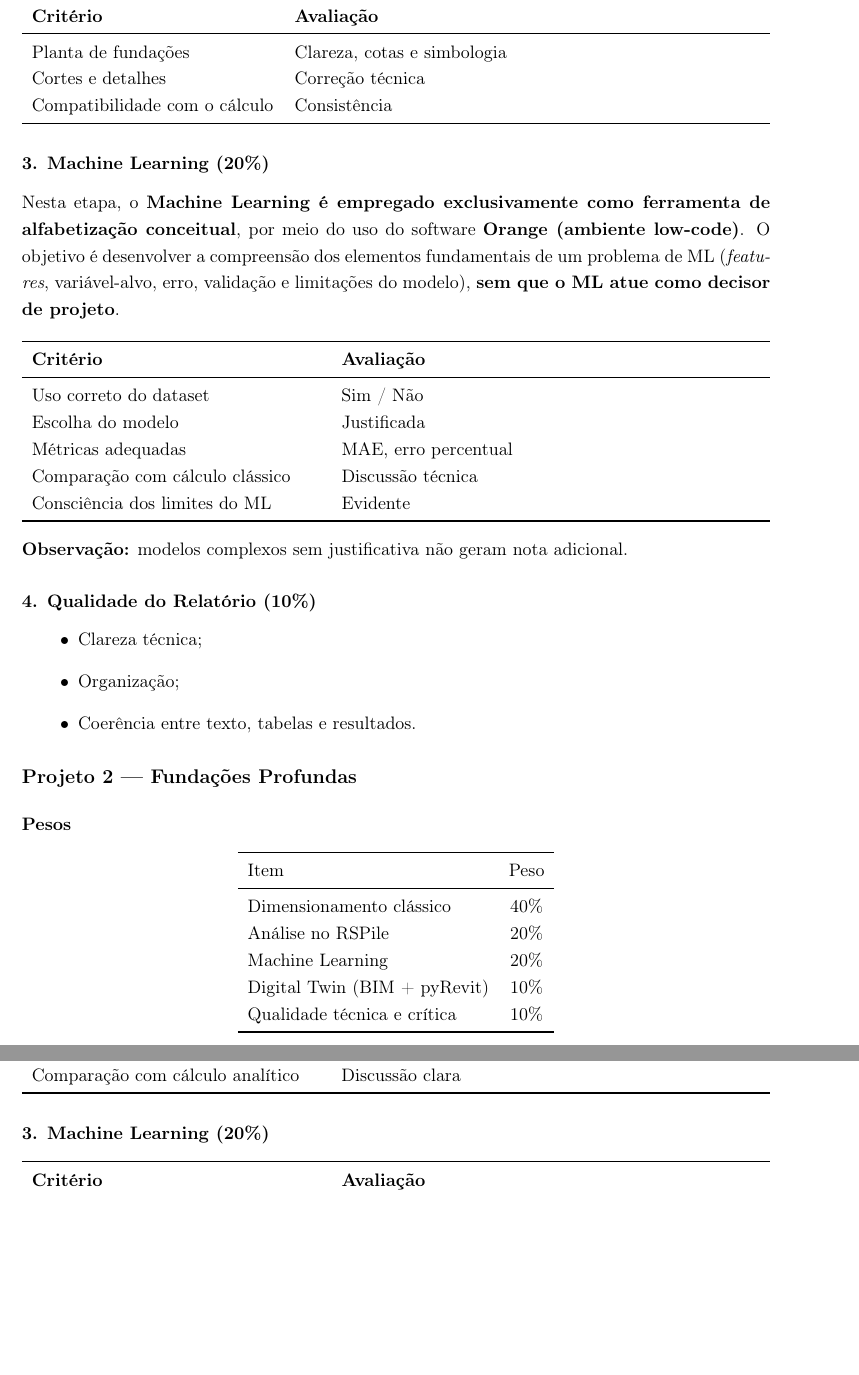
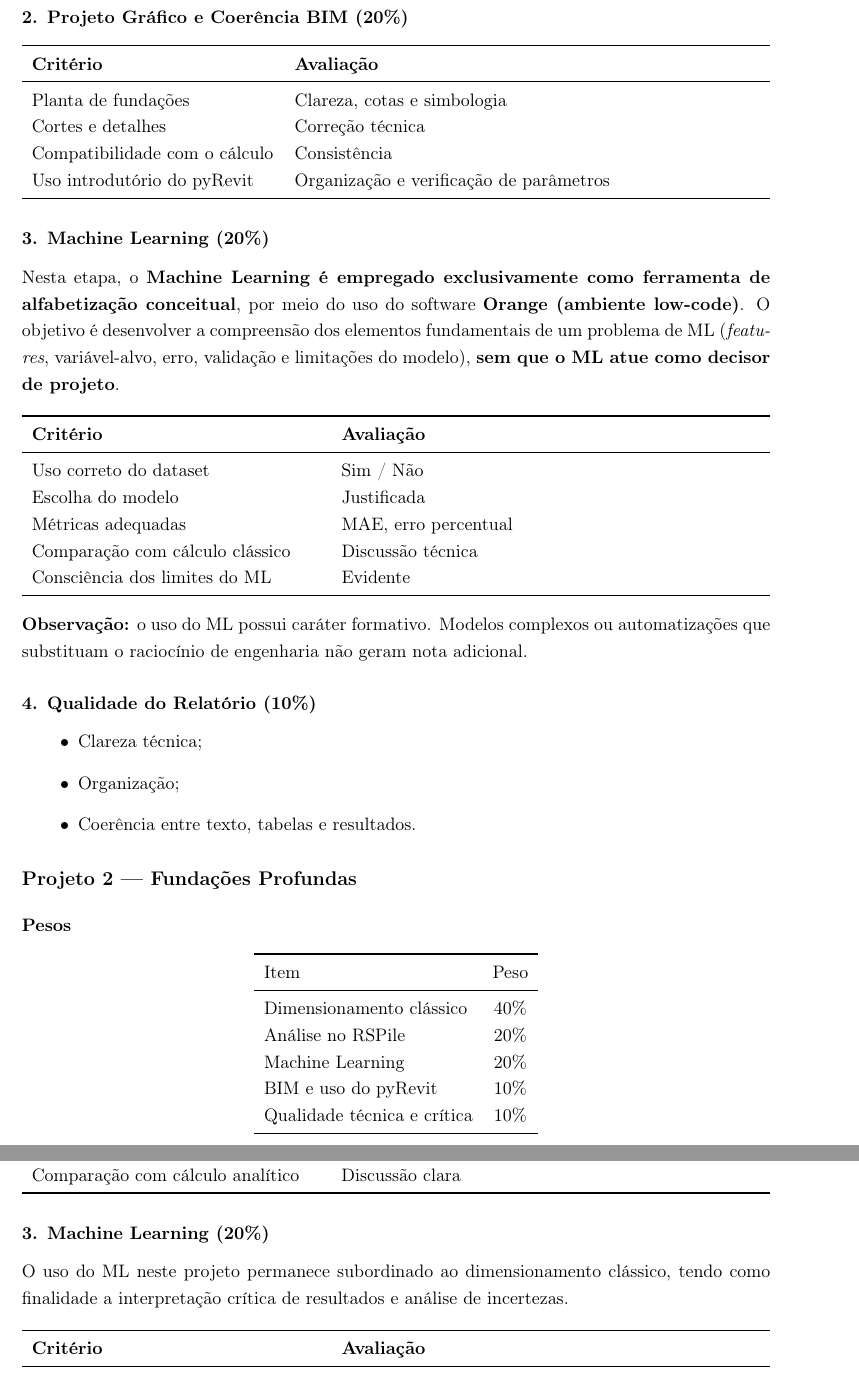
Before and after one commit to cv721a-fundacoes/fundacoes-engenharia, a LaTeX document (docs/rubricas/rubrica-avaliacao-fundacao.tex): two parts of pages 2 and 3 of 4, joined at a grey line, cut at the place of the change, the shorter picture padded with empty space. Compiled offline with pdfLaTeX.

Commit message:
Update evaluation rubric for foundations course

```diff
--- a/docs/rubricas/rubrica-avaliacao-fundacao.tex
+++ b/docs/rubricas/rubrica-avaliacao-fundacao.tex
@@ -72,7 +72,7 @@ Uso das normas & Citações corretas (NBR~6122) & Uso superficial & Ausente ou i
 
 \noindent \textbf{Observação:} erro grave nesta etapa limita a nota máxima do projeto.
 
-\subsection*{2. Projeto Gráfico (20\%)}
+\subsection*{2. Projeto Gráfico e Coerência BIM (20\%)}
 
 \begin{center}
 \begin{tabularx}{\textwidth}{L{5.2cm} Y}
@@ -82,6 +82,7 @@ Uso das normas & Citações corretas (NBR~6122) & Uso superficial & Ausente ou i
 Planta de fundações & Clareza, cotas e simbologia \\
 Cortes e detalhes & Correção técnica \\
 Compatibilidade com o cálculo & Consistência \\
+Uso introdutório do pyRevit & Organização e verificação de parâmetros \\
 \bottomrule
 \end{tabularx}
 \end{center}
@@ -110,7 +111,9 @@ Consciência dos limites do ML & Evidente \\
 \end{center}
 
 
-\noindent \textbf{Observação:} modelos complexos sem justificativa não geram nota adicional.
+\noindent \textbf{Observação:} o uso do ML possui caráter formativo.
+Modelos complexos ou automatizações que substituam o raciocínio de engenharia
+não geram nota adicional.
 
 \subsection*{4. Qualidade do Relatório (10\%)}
 
@@ -131,7 +134,7 @@ Item & Peso \\
 Dimensionamento clássico & 40\% \\
 Análise no RSPile & 20\% \\
 Machine Learning & 20\% \\
-Digital Twin (BIM + pyRevit) & 10\% \\
+BIM e uso do pyRevit & 10\% \\
 Qualidade técnica e crítica & 10\% \\
 \bottomrule
 \end{tabular}
@@ -166,6 +169,10 @@ Comparação com cálculo analítico & Discussão clara \\
 
 \subsection*{3. Machine Learning (20\%)}
 
+\noindent
+O uso do ML neste projeto permanece subordinado ao dimensionamento clássico,
+tendo como finalidade a interpretação crítica de resultados e análise de incertezas.
+
 \begin{center}
 \begin{tabularx}{\textwidth}{L{6.2cm} Y}
 \toprule
```
Also changed, not shown: docs/rubricas/rubrica-avaliacao-fundacao.tex (9 more changed lines).
